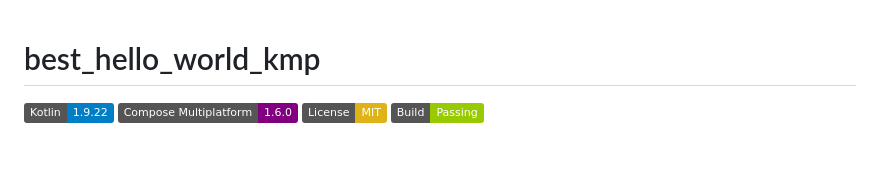
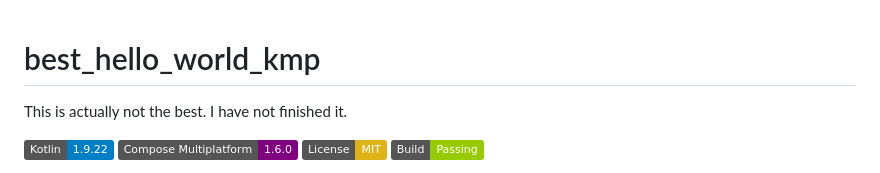
Before and after one commit to MightyJoe/best_hello_world_kmp, a Markdown page: README.md, the part around the change. GitHub-like rendering; badges without logos; blank space fills up the shorter version.

```diff
--- a/README.md
+++ b/README.md
@@ -1,4 +1,7 @@
 # best_hello_world_kmp
+
+This is actually not the best. I have not finished it.
+
 
 [![Kotlin](https://img.shields.io/badge/Kotlin-1.9.22-blue.svg?logo=kotlin)](https://kotlinlang.org)
 [![Compose Multiplatform](https://img.shields.io/badge/Compose%20Multiplatform-1.6.0-purple.svg?logo=jetpackcompose)](https://www.jetbrains.com/lp/compose-multiplatform/)
```
